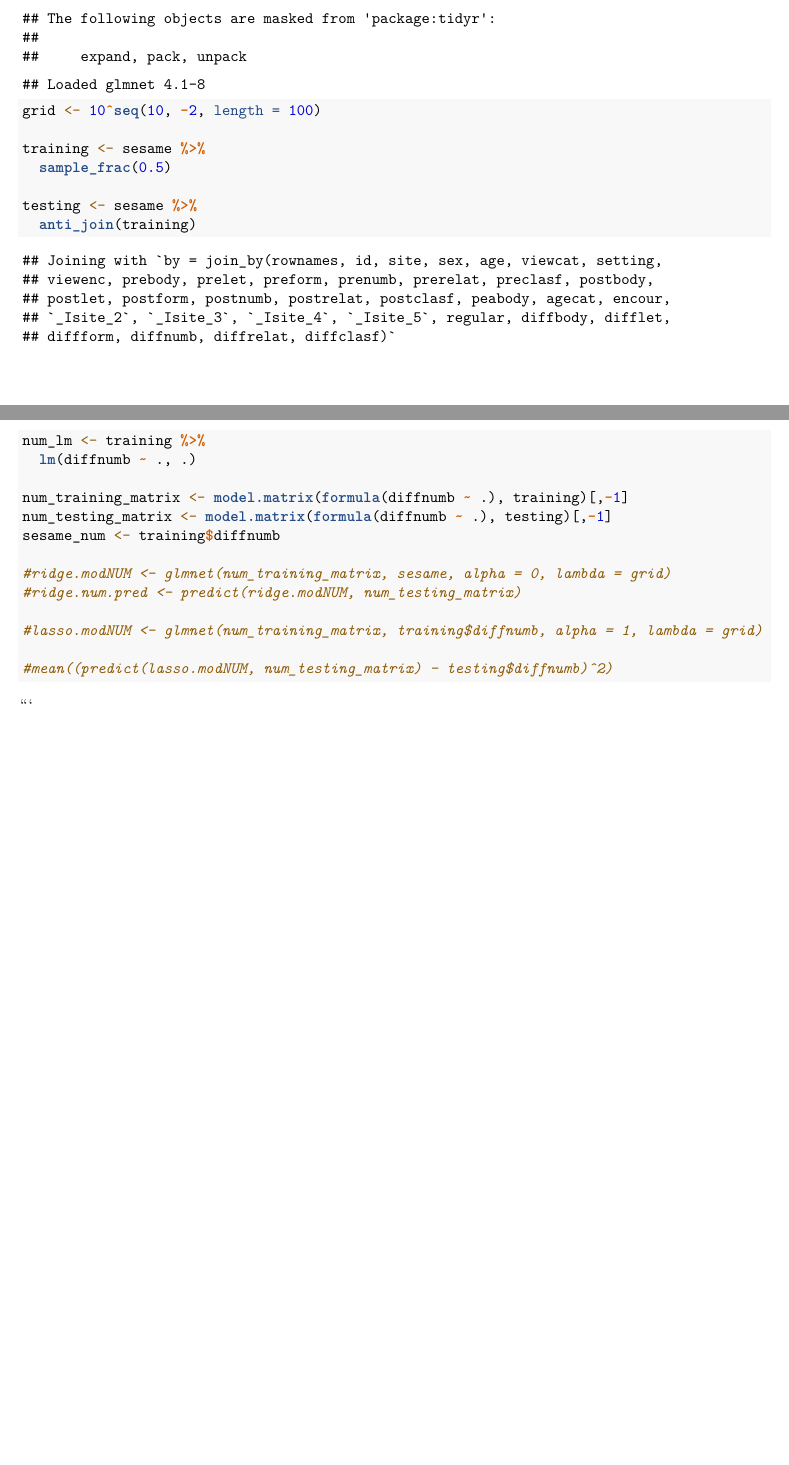
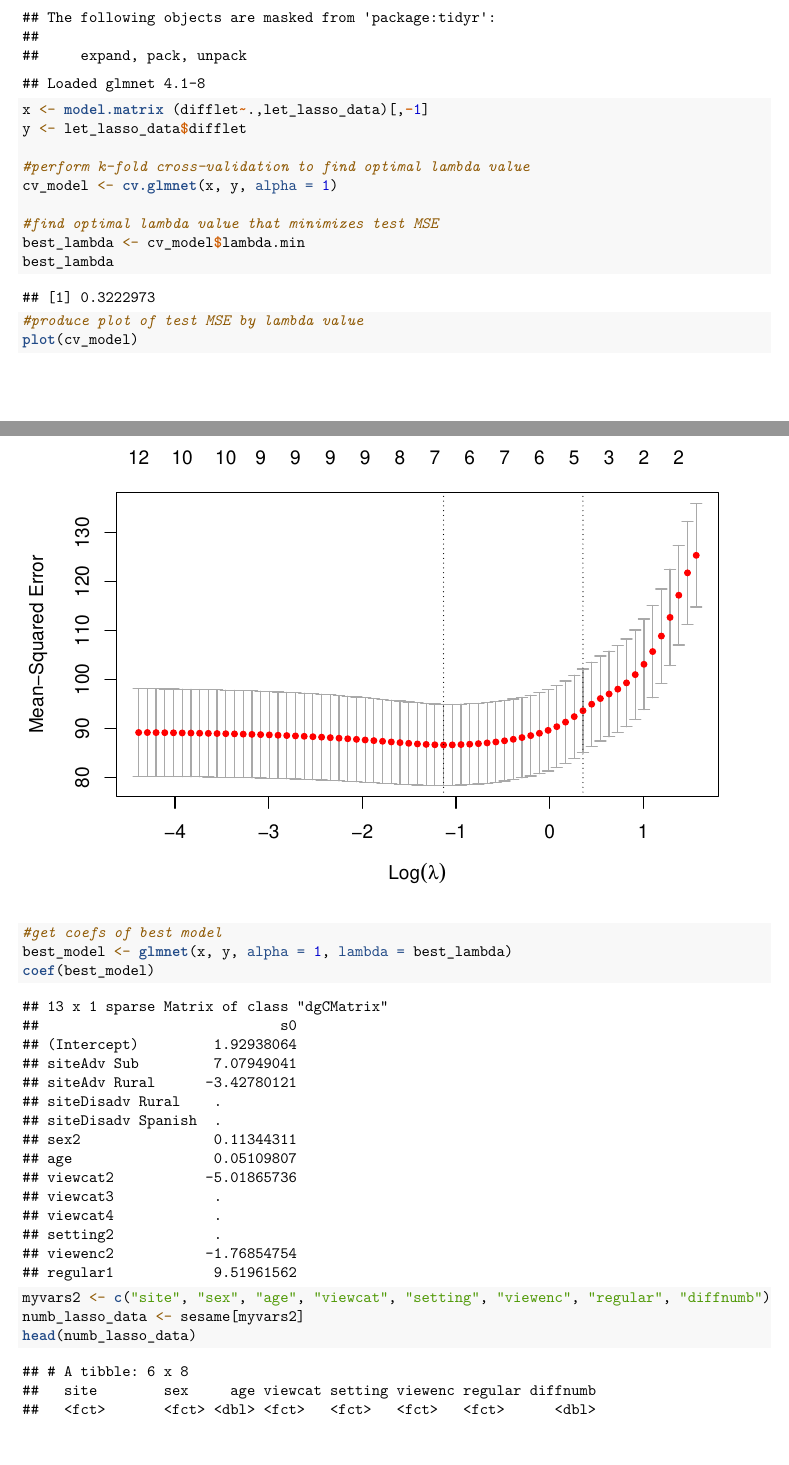
Before and after one commit to Thomasmande/325-Final-Project, an R Markdown document (Proposal.Rmd): two parts of pages 50 and 51 of 51 before the commit and two parts of pages 51 and 52 of 54 after it, joined at a grey line, cut so that both start at the same text. Rendered offline with R 4.5, knitr and Pandoc, then LaTeX, with nearby package versions; some code elsewhere in the file could not run offline.

Commit message:
add more lasso

````diff
--- a/Proposal.Rmd
+++ b/Proposal.Rmd
@@ -488,21 +498,28 @@ Question 1 - Lasso Selection:
+```{r}
 library(glmnet)
 
-grid <- 10^seq(10, -2, length = 100)
+x <- model.matrix (difflet~.,let_lasso_data)[,-1]
+y <- let_lasso_data$difflet
 
-training <- sesame %>%
-  sample_frac(0.5)
+#perform k-fold cross-validation to find optimal lambda value
+cv_model <- cv.glmnet(x, y, alpha = 1)
 
-testing <- sesame %>%
-  anti_join(training)
+#find optimal lambda value that minimizes test MSE
+best_lambda <- cv_model$lambda.min
+best_lambda
 
-num_lm <- training %>%
-  lm(diffnumb ~ ., .)
+#produce plot of test MSE by lambda value
+plot(cv_model)
 
-num_training_matrix <- model.matrix(formula(diffnumb ~ .), training)[,-1]
-num_testing_matrix <- model.matrix(formula(diffnumb ~ .), testing)[,-1]
-sesame_num <- training$diffnumb
+#get coefs of best model
+best_model <- glmnet(x, y, alpha = 1, lambda = best_lambda)
+coef(best_model)
+```
 
-#ridge.modNUM <- glmnet(num_training_matrix, sesame, alpha = 0, lambda = grid)
-#ridge.num.pred <- predict(ridge.modNUM, num_testing_matrix)
+```{r}
+myvars2 <- c("site", "sex", "age", "viewcat", "setting", "viewenc", "regular", "diffnumb")
+numb_lasso_data <- sesame[myvars2]
+head(numb_lasso_data)
+```
 
-#lasso.modNUM <- glmnet(num_training_matrix, training$diffnumb, alpha = 1, lambda = grid)
+```{r}
@@ -509,2 +528 @@ sesame_num <- training$diffnumb
 
-#mean((predict(lasso.modNUM, num_testing_matrix) - testing$diffnumb)^2)
````
Also changed, not shown: Proposal.Rmd (26 more changed lines).
